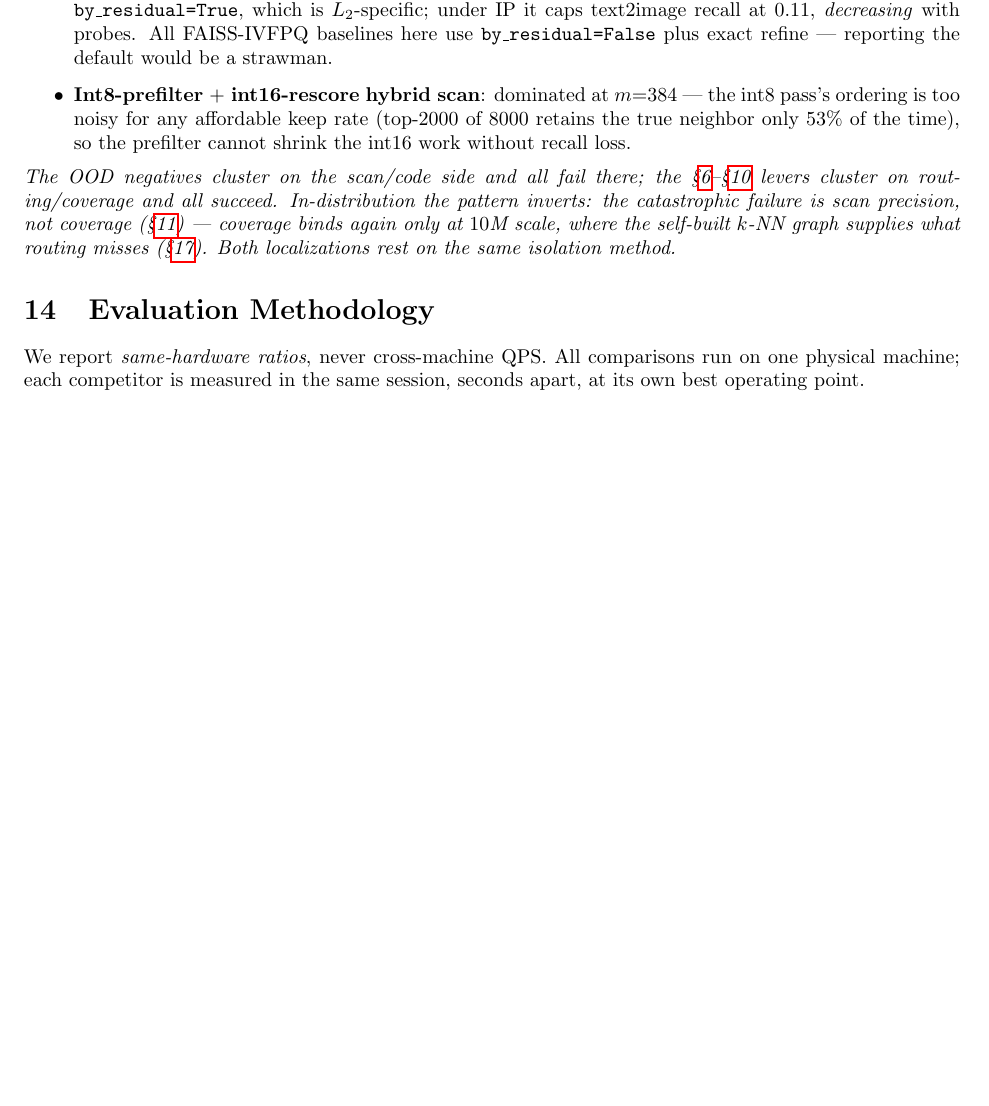
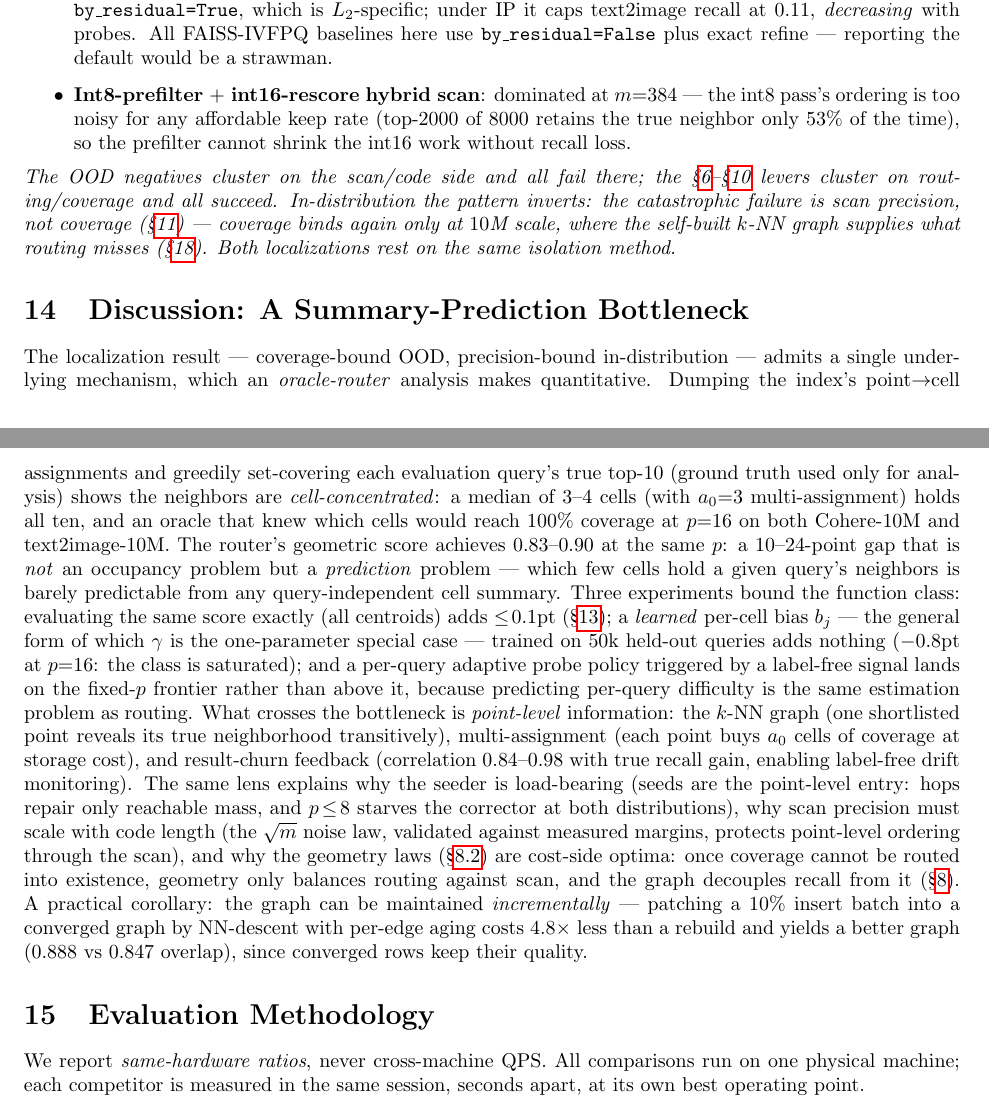
Before and after one commit to thomasahle/genbo, a LaTeX paper (paper_ood.tex): part of page 14 of 21 before the commit and two parts of pages 14 and 15 of 22 after it, the two joined at a grey line, cut so that both start at the same text, the shorter picture padded with empty space. Compiled offline with pdfLaTeX.

Commit message:
Paper: Discussion section — the summary-prediction bottleneck (oracle analysis + campaign results)
Co-Authored-By: Claude Opus 4.8 (1M context) <noreply@anthropic.com>

```diff
--- a/paper_ood.tex
+++ b/paper_ood.tex
@@ -1345,6 +1345,41 @@ and coverage.
 pattern inverts: the catastrophic failure is scan precision, not coverage
 (\S\ref{sec:precision}) --- coverage binds again only at $10$M scale, where the
 self-built $k$-NN graph supplies what routing misses (\S\ref{sec:lim}). Both localizations rest on the same isolation method.}
+
+\section{Discussion: A Summary-Prediction Bottleneck}
+\label{sec:bottleneck}
+The localization result --- coverage-bound OOD, precision-bound in-distribution ---
+admits a single underlying mechanism, which an \emph{oracle-router} analysis makes
+quantitative. Dumping the index's point$\to$cell assignments and greedily set-covering
+each evaluation query's true top-10 (ground truth used only for analysis) shows the
+neighbors are \emph{cell-concentrated}: a median of 3--4 cells (with $a_0{=}3$
+multi-assignment) holds all ten, and an oracle that knew which cells would reach
+$100\%$ coverage at $p{=}16$ on both Cohere-10M and text2image-10M. The router's
+geometric score achieves $0.83$--$0.90$ at the same $p$: a $10$--$24$-point gap that
+is \emph{not} an occupancy problem but a \emph{prediction} problem --- which few cells
+hold a given query's neighbors is barely predictable from any query-independent cell
+summary. Three experiments bound the function class: evaluating the same score exactly
+(all centroids) adds $\le\!0.1$pt (\S\ref{sec:neg}); a \emph{learned} per-cell bias
+$b_j$ --- the general form of which $\gamma$ is the one-parameter special case ---
+trained on $50$k held-out queries adds nothing ($-0.8$pt at $p{=}16$: the class is
+saturated); and a per-query adaptive probe policy triggered by a label-free signal
+lands on the fixed-$p$ frontier rather than above it, because predicting per-query
+difficulty is the same estimation problem as routing. What crosses the bottleneck is
+\emph{point-level} information: the $k$-NN graph (one shortlisted point reveals its
+true neighborhood transitively), multi-assignment (each point buys $a_0$ cells of
+coverage at storage cost), and result-churn feedback (correlation $0.84$--$0.98$ with
+true recall gain, enabling label-free drift monitoring). The same lens explains why
+the seeder is load-bearing (seeds are the point-level entry: hops repair only
+reachable mass, and $p\!\le\!8$ starves the corrector at both distributions), why scan
+precision must scale with code length (the $\sqrt{m}$ noise law, validated against
+measured margins, protects point-level ordering through the scan), and why the
+geometry laws (\S\ref{sec:scaling}) are cost-side optima: once coverage cannot be
+routed into existence, geometry only balances routing against scan, and the graph
+decouples recall from it (\S\ref{sec:coarse}). A practical corollary: the graph can be
+maintained \emph{incrementally} --- patching a $10\%$ insert batch into a converged
+graph by NN-descent with per-edge aging costs $4.8\times$ less than a rebuild and
+yields a better graph ($0.888$ vs $0.847$ overlap), since converged rows keep their
+quality.
 
 \section{Evaluation Methodology}
 \label{sec:method}
```
Also changed, not shown: paper_ood.pdf.
